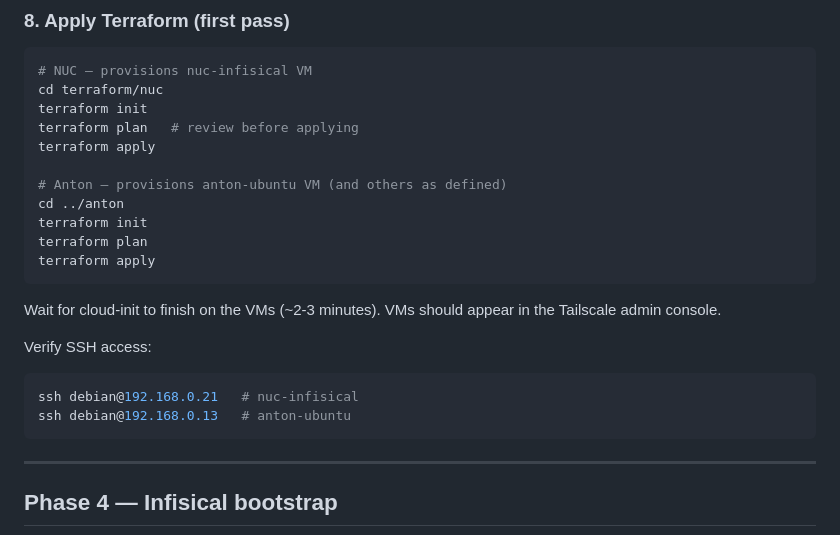
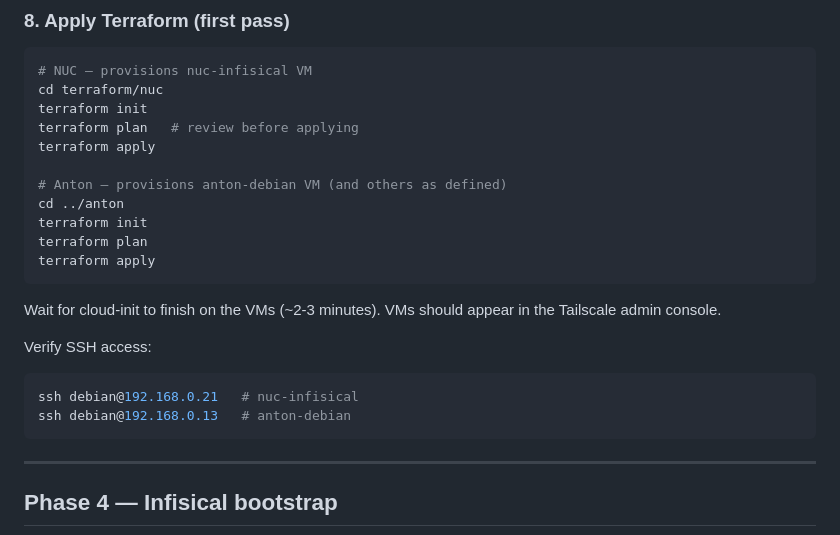
Before and after one commit to wsh32/homelab, a Markdown page: docs/runbook.md, the part around the change. Rendered like a GitHub page.

Commit message:
Fix remaining Ubuntu references in runbook.md
Co-Authored-By: Claude Sonnet 4.6 <noreply@anthropic.com>

````diff
--- a/docs/runbook.md
+++ b/docs/runbook.md
@@ -166,7 +166,7 @@ terraform init
 terraform plan   # review before applying
 terraform apply
 
-# Anton — provisions anton-ubuntu VM (and others as defined)
+# Anton — provisions anton-debian VM (and others as defined)
 cd ../anton
 terraform init
 terraform plan
@@ -178,7 +178,7 @@ Wait for cloud-init to finish on the VMs (~2-3 minutes). VMs should appear in th
 Verify SSH access:
 ```bash
 ssh debian@192.168.0.21   # nuc-infisical
-ssh debian@192.168.0.13   # anton-ubuntu
+ssh debian@192.168.0.13   # anton-debian
 ```
 
 ---
````
